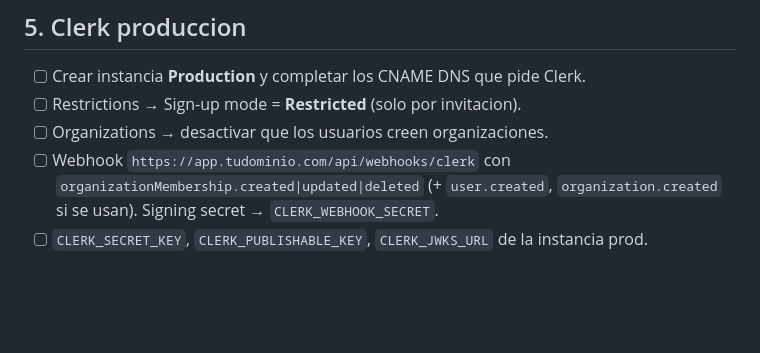
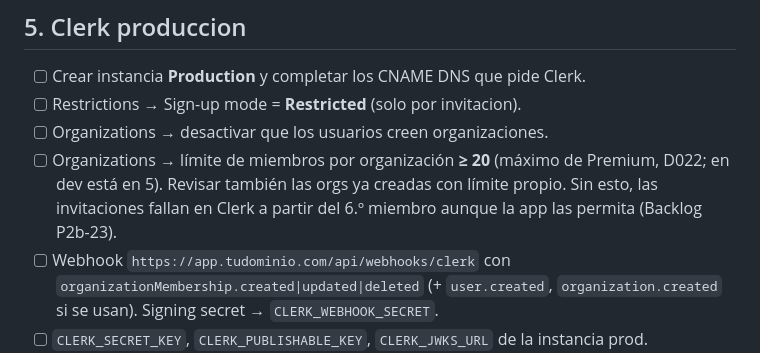
Before and after one commit to rayoteGH2020/IAGentMultiBuss, a Markdown page: Documentacion_V2/Paso11_Despliegue_VPS.md, the part around the change. GitHub-like rendering; blank space fills up the shorter version.

Commit message:
docs: add Clerk org member limit to production checklist
Clerk allows 5 members per organization today while plans allow up to 20
(D022). Raise it when setting up the production instance (backlog P2b-23).

Co-Authored-By: Claude Opus 5.5 <noreply@anthropic.com>

```diff
--- a/Documentacion_V2/Paso11_Despliegue_VPS.md
+++ b/Documentacion_V2/Paso11_Despliegue_VPS.md
@@ -129,6 +129,7 @@ R2: crear los buckets de prod (`R2_BUCKET`) y de backups, **sin acceso publico**
 - [ ] Crear instancia **Production** y completar los CNAME DNS que pide Clerk.
 - [ ] Restrictions → Sign-up mode = **Restricted** (solo por invitacion).
 - [ ] Organizations → desactivar que los usuarios creen organizaciones.
+- [ ] Organizations → límite de miembros por organización **≥ 20** (máximo de Premium, D022; en dev está en 5). Revisar también las orgs ya creadas con límite propio. Sin esto, las invitaciones fallan en Clerk a partir del 6.º miembro aunque la app las permita (Backlog P2b-23).
 - [ ] Webhook `https://app.tudominio.com/api/webhooks/clerk` con `organizationMembership.created|updated|deleted` (+ `user.created`, `organization.created` si se usan). Signing secret → `CLERK_WEBHOOK_SECRET`.
 - [ ] `CLERK_SECRET_KEY`, `CLERK_PUBLISHABLE_KEY`, `CLERK_JWKS_URL` de la instancia prod.
 - [ ] `CLERK_JWT_AZP_ALLOWLIST=https://app.tudominio.com` (inferencia: confirmar con un JWT real tras el primer login, `Paso01` §3).
```
